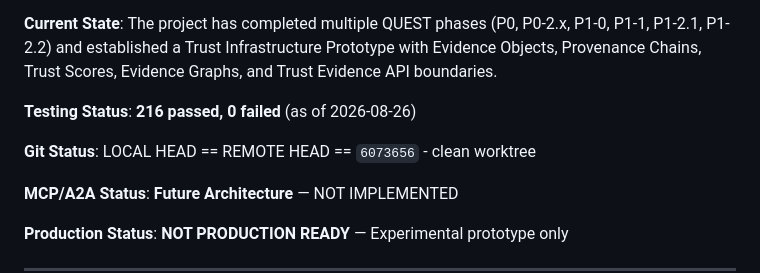
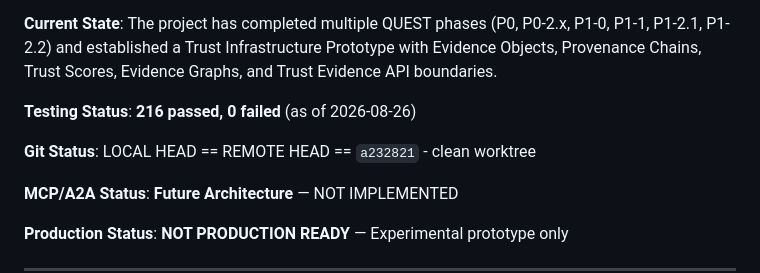
Before and after one commit to gzchenhao/open-invest, a Markdown page: OpenInvest_Technical_Handover_Trae_20260826.md, the part around the change. Rendered like a GitHub page.

Commit message:
docs: update handover git hash to a232821 (P1-3.1 final)

```diff
--- a/OpenInvest_Technical_Handover_Trae_20260826.md
+++ b/OpenInvest_Technical_Handover_Trae_20260826.md
@@ -26,7 +26,7 @@ OpenInvest is an **Experimental Trust Infrastructure Prototype** for DeepTech Ag
 
 **Testing Status**: **216 passed, 0 failed** (as of 2026-08-26)
 
-**Git Status**: LOCAL HEAD == REMOTE HEAD == `6073656` - clean worktree
+**Git Status**: LOCAL HEAD == REMOTE HEAD == `a232821` - clean worktree
 
 **MCP/A2A Status**: **Future Architecture** — NOT IMPLEMENTED
 
```
